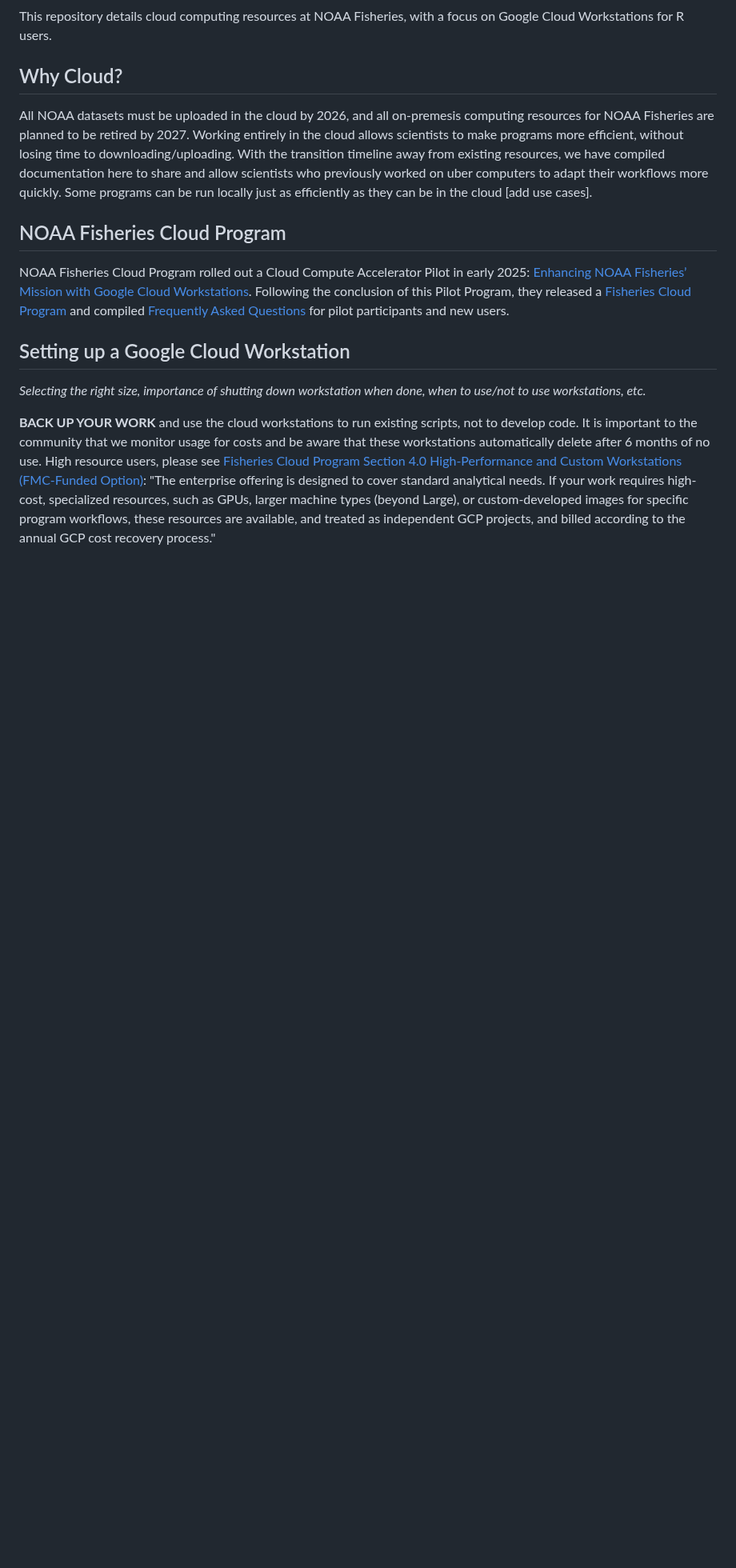
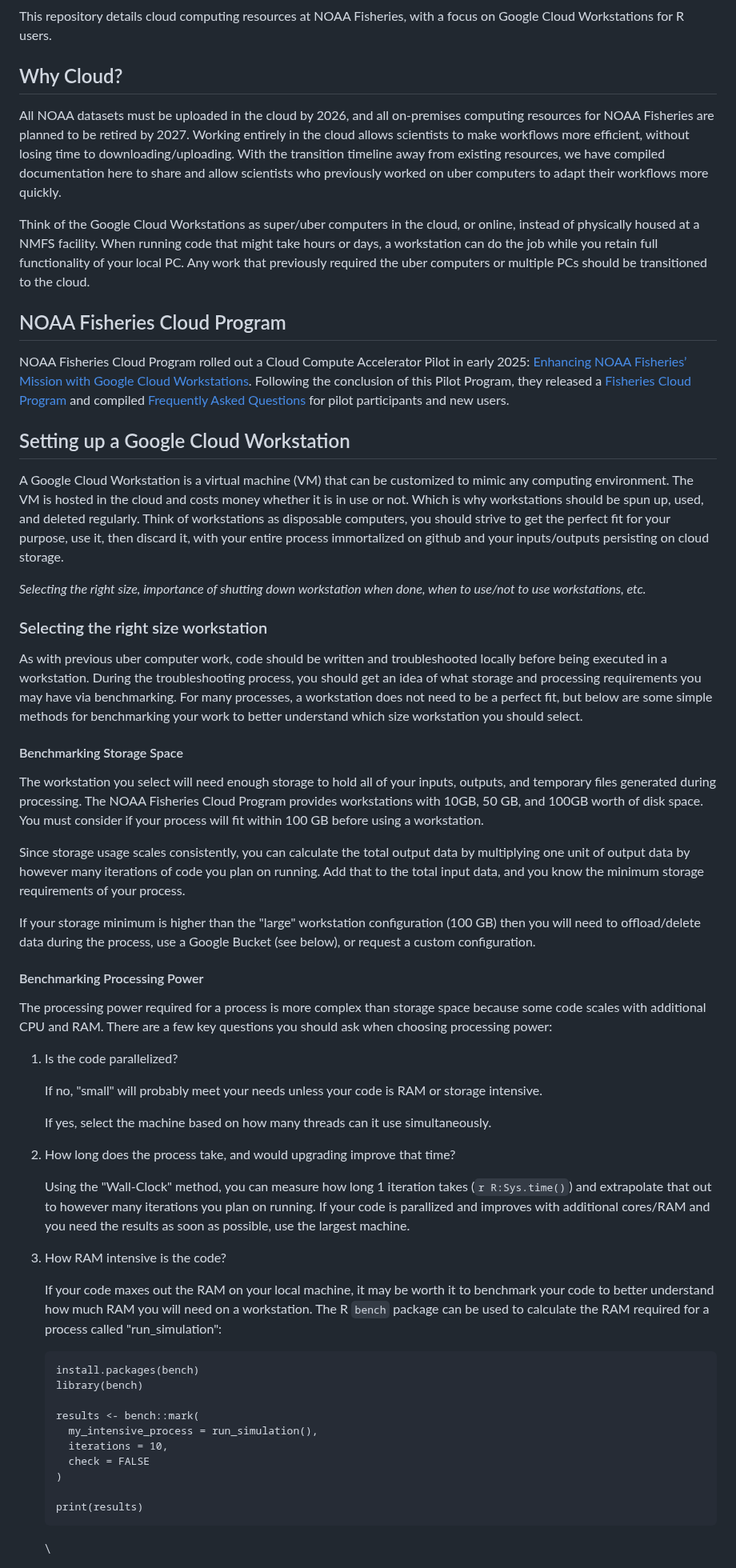
Before and after one commit to nmfs-opensci/CloudComputingSetup, a Markdown page: README.md, the part around one of its changes. Shown at 80% size. Drawn GitHub-style; blank space fills up the shorter version.

Commit message:
Add selecting the right machine section content

````diff
--- a/README.md
+++ b/README.md
@@ -4,7 +4,9 @@ This repository details cloud computing resources at NOAA Fisheries, with a focu
 
 ## Why Cloud?
 
-All NOAA datasets must be uploaded in the cloud by 2026, and all on-premesis computing resources for NOAA Fisheries are planned to be retired by 2027. Working entirely in the cloud allows scientists to make programs more efficient, without losing time to downloading/uploading. With the transition timeline away from existing resources, we have compiled documentation here to share and allow scientists who previously worked on uber computers to adapt their workflows more quickly. Some programs can be run locally just as efficiently as they can be in the cloud [add use cases].
+All NOAA datasets must be uploaded in the cloud by 2026, and all on-premises computing resources for NOAA Fisheries are planned to be retired by 2027. Working entirely in the cloud allows scientists to make workflows more efficient, without losing time to downloading/uploading. With the transition timeline away from existing resources, we have compiled documentation here to share and allow scientists who previously worked on uber computers to adapt their workflows more quickly.
+
+Think of the Google Cloud Workstations as super/uber computers in the cloud, or online, instead of physically housed at a NMFS facility. When running code that might take hours or days, a workstation can do the job while you retain full functionality of your local PC. Any work that previously required the uber computers or multiple PCs should be transitioned to the cloud.
 
 ## NOAA Fisheries Cloud Program
 
@@ -12,6 +14,51 @@ NOAA Fisheries Cloud Program rolled out a Cloud Compute Accelerator Pilot in ear
 
 ## Setting up a Google Cloud Workstation
 
+A Google Cloud Workstation is a virtual machine (VM) that can be customized to mimic any computing environment. The VM is hosted in the cloud and costs money whether it is in use or not. Which is why workstations should be spun up, used, and deleted regularly. Think of workstations as disposable computers, you should strive to get the perfect fit for your purpose, use it, then discard it, with your entire process immortalized on github and your inputs/outputs persisting on cloud storage.
+
 *Selecting the right size, importance of shutting down workstation when done, when to use/not to use workstations, etc.*
 
-**BACK UP YOUR WORK** and use the cloud workstations to run existing scripts, not to develop code.  It is important to the community that we monitor usage for costs and be aware that these workstations automatically delete after 6 months of no use.  High resource users, please see [Fisheries Cloud Program Section 4.0 High-Performance and Custom Workstations (FMC-Funded Option)](https://docs.google.com/document/d/1nziPdPULoRWOYQ9WKzISNUgJvANACvfYpFr1z3Ro2Bc/edit?tab=t.0#heading=h.65j2qoyirqa8): "The enterprise offering is designed to cover standard analytical needs. If your work requires high-cost, specialized resources, such as GPUs, larger machine types (beyond Large), or custom-developed images for specific program workflows, these resources are available, and treated as independent GCP projects, and billed according to the annual GCP cost recovery process."
+### Selecting the right size workstation
+
+As with previous uber computer work, code should be written and troubleshooted locally before being executed in a workstation. During the troubleshooting process, you should get an idea of what storage and processing requirements you may have via benchmarking. For many processes, a workstation does not need to be a perfect fit, but below are some simple methods for benchmarking your work to better understand which size workstation you should select.
+
+#### Benchmarking Storage Space
+
+The workstation you select will need enough storage to hold all of your inputs, outputs, and temporary files generated during processing. The NOAA Fisheries Cloud Program provides workstations with 10GB, 50 GB, and 100GB worth of disk space. You must consider if your process will fit within 100 GB before using a workstation.
+
+Since storage usage scales consistently, you can calculate the total output data by multiplying one unit of output data by however many iterations of code you plan on running. Add that to the total input data, and you know the minimum storage requirements of your process.
+
+If your storage minimum is higher than the "large" workstation configuration (100 GB) then you will need to offload/delete data during the process, use a Google Bucket (see below), or request a custom configuration.
+
+#### Benchmarking Processing Power
+
+The processing power required for a process is more complex than storage space because some code scales with additional CPU and RAM. There are a few key questions you should ask when choosing processing power:
+
+1.  Is the code parallelized?
+
+    If no, "small" will probably meet your needs unless your code is RAM or storage intensive.
+
+    If yes, select the machine based on how many threads can it use simultaneously.
+
+2.  How long does the process take, and would upgrading improve that time?
+
+    Using the "Wall-Clock" method, you can measure how long 1 iteration takes (`r R:Sys.time()`) and extrapolate that out to however many iterations you plan on running. If your code is parallized and improves with additional cores/RAM and you need the results as soon as possible, use the largest machine.
+
+3.  How RAM intensive is the code?
+
+    If your code maxes out the RAM on your local machine, it may be worth it to benchmark your code to better understand how much RAM you will need on a workstation. The R `bench` package can be used to calculate the RAM required for a process called "run_simulation":
+
+    ```{r}
+    install.packages(bench)
+    library(bench)
+
+    results <- bench::mark(
+      my_intensive_process = run_simulation(),
+      iterations = 10,
+      check = FALSE
+    )
+
+    print(results)
+    ```
+    \
+
````
Also changed, not shown: other parts of README.md (+5 -0 lines).
